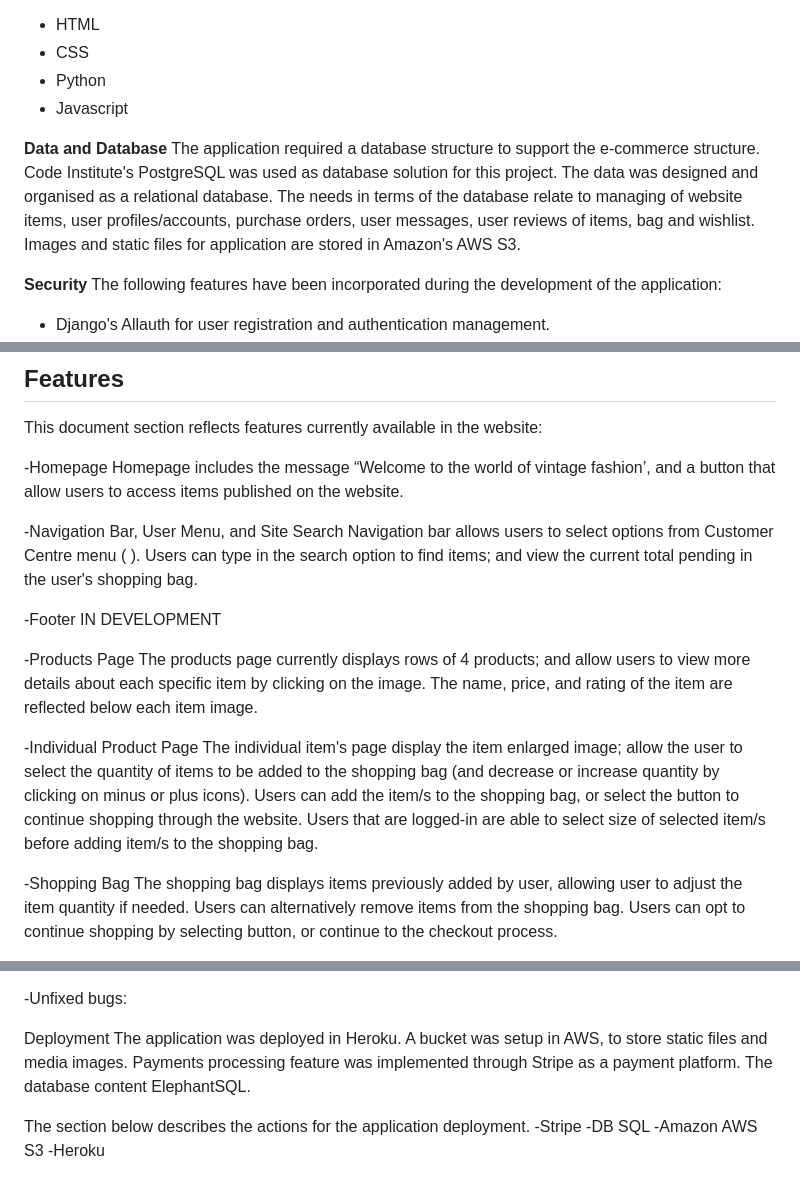
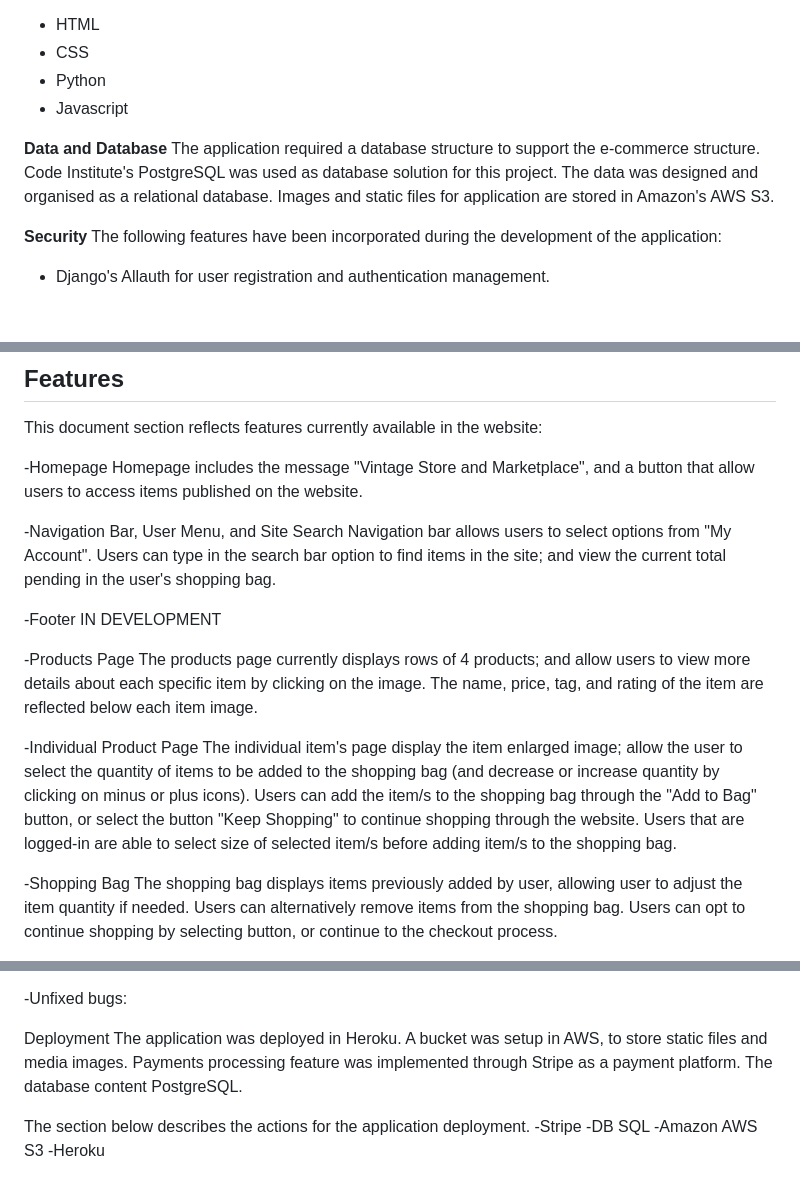
Before and after one commit to Roxana1981/vintagestore, a Markdown page: README.md, 3 parts joined by grey strips. GitHub-like rendering; blank space fills up the shorter version.

```diff
--- a/README.md
+++ b/README.md
@@ -55,7 +54,7 @@ The following languages were used:
 * Javascript
 
 **Data and Database**
-The application required a database structure to support the e-commerce structure. Code Institute's PostgreSQL was used as database solution for this project.  The data was designed and organised as a relational database.  The needs in terms of the database relate to managing of website items, user profiles/accounts, purchase orders, user messages, user reviews of items, bag and wishlist.
+The application required a database structure to support the e-commerce structure. Code Institute's PostgreSQL was used as database solution for this project.  The data was designed and organised as a relational database.
 Images and static files for application are stored in Amazon's AWS S3.
 
 
@@ -114,19 +109,19 @@ Vintagestore has been developed to attract customers interested in vintage fashi
 This document section reflects features currently available in the website:
 
 -Homepage
-Homepage includes the message “Welcome to the world of vintage fashion’, and a button that allow users to access items published on the website.
+Homepage includes the message "Vintage Store and Marketplace", and a button that allow users to access items published on the website.
 
 -Navigation Bar, User Menu, and Site Search
-Navigation bar allows users to select options from Customer Centre menu ( ). Users can type in the search option to find items; and view the current total pending in the user's shopping bag.
+Navigation bar allows users to select options from "My Account". Users can type in the search bar option to find items in the site; and view the current total pending in the user's shopping bag.
 
 -Footer
 IN DEVELOPMENT
 
 -Products Page
-The products page currently displays rows of 4 products; and allow users to view more details about each specific item by clicking on the image. The name, price, and rating of the item are reflected below each item image.
+The products page currently displays rows of 4 products; and allow users to view more details about each specific item by clicking on the image. The name, price, tag, and rating of the item are reflected below each item image.
 
 -Individual Product Page
-The individual item's page display the item enlarged image; allow the user to select the quantity of items to be added to the shopping bag (and decrease or increase quantity by clicking on minus or plus icons). Users can add the item/s to the shopping bag, or select the button to continue shopping through the website. Users that are logged-in are able to select size of selected item/s before adding item/s to the shopping bag.
+The individual item's page display the item enlarged image; allow the user to select the quantity of items to be added to the shopping bag (and decrease or increase quantity by clicking on minus or plus icons). Users can add the item/s to the shopping bag through the "Add to Bag" button, or select the button "Keep Shopping" to continue shopping through the website. Users that are logged-in are able to select size of selected item/s before adding item/s to the shopping bag.
 
 -Shopping Bag
 The shopping bag displays items previously added by user, allowing user to adjust the item quantity if needed. Users can alternatively remove items from the shopping bag.  Users can opt to continue shopping by selecting button, or continue to the checkout process.
@@ -201,7 +196,7 @@ TO BE ADDED
 
 
 Deployment
-The application was deployed in Heroku. A bucket was setup in AWS, to store static files and media images. Payments processing feature was implemented through Stripe as a payment platform. The database content ElephantSQL.
+The application was deployed in Heroku. A bucket was setup in AWS, to store static files and media images. Payments processing feature was implemented through Stripe as a payment platform. The database content PostgreSQL.
 
 The section below describes the actions for the application deployment.
 -Stripe
```
Also changed, not shown: other parts of README.md (+21 -26 lines).
